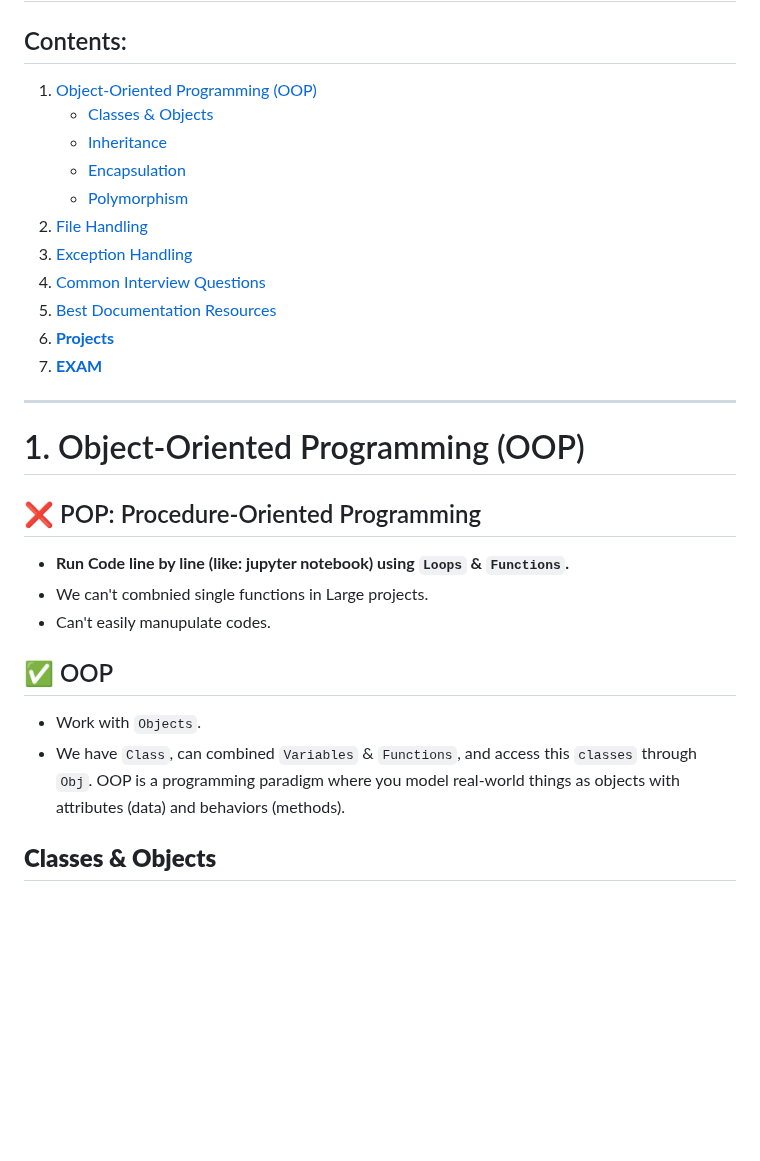
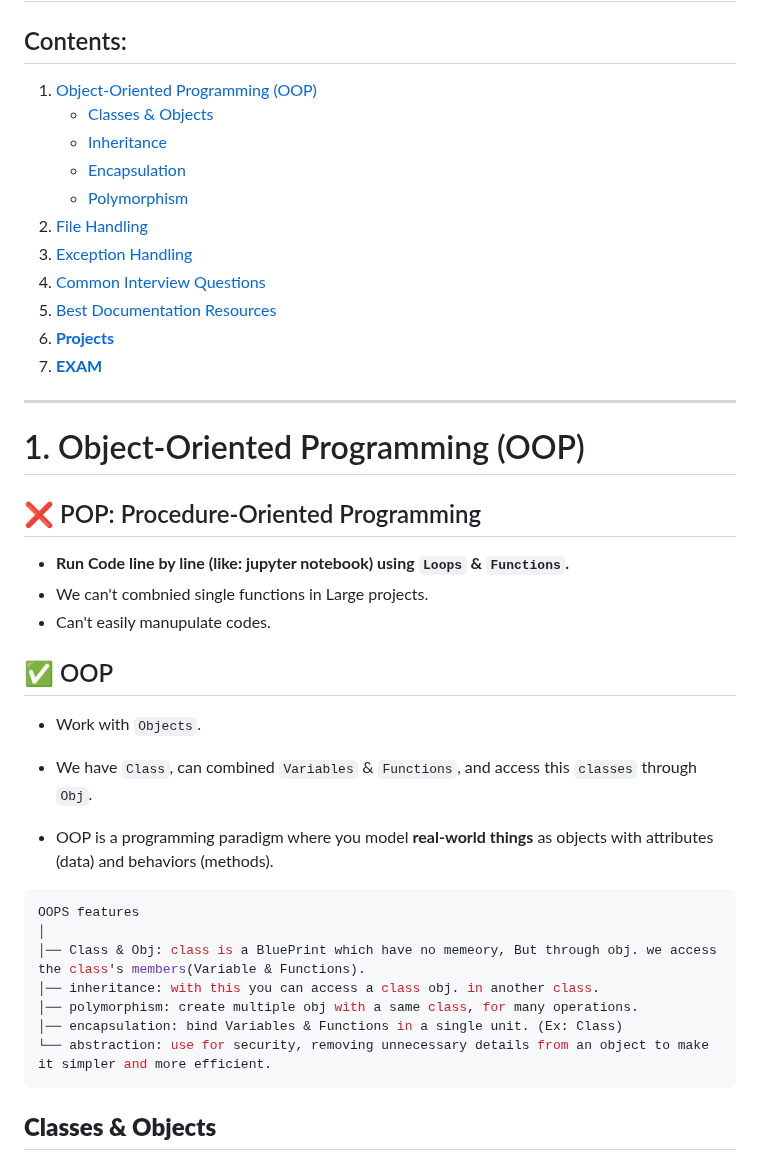
Before and after one commit to akashdip2001/ML-Machine-Learning, a Markdown page: py/README.md, the part around one of its changes. Drawn GitHub-style; blank space fills up the shorter version.

````diff
--- a/py/README.md
+++ b/py/README.md
@@ -1048,7 +1048,7 @@ print(text.replace("World", "Python"))  # Replace substring
 
 ---
 
-# 1. Object-Oriented Programming (OOP)
+# 1. Object-Oriented Programming (OOP) <a name="oop"></a>
 
 ## ❌ POP: Procedure-Oriented Programming
 - **Run Code line by line (like: jupyter notebook) using `Loops` & `Functions`.**
@@ -1058,7 +1058,18 @@ print(text.replace("World", "Python"))  # Replace substring
 ## ✅ OOP
 - Work with `Objects`.
 - We have `Class`, can combined `Variables` & `Functions`, and access this `classes` through `Obj`.
-OOP is a programming paradigm where you model real-world things as objects with attributes (data) and behaviors (methods).
+
+- OOP is a programming paradigm where you model **real-world things** as objects with attributes (data) and behaviors (methods).
+
+```yaml
+OOPS features
+│
+│── Class & Obj: class is a BluePrint which have no memeory, But through obj. we access the class's members(Variable & Functions).
+│── inheritance: with this you can access a class obj. in another class.
+│── polymorphism: create multiple obj with a same class, for many operations.
+│── encapsulation: bind Variables & Functions in a single unit. (Ex: Class)
+└── abstraction: use for security, removing unnecessary details from an object to make it simpler and more efficient.
+```
 
 ## **Classes & Objects**
 - **Description**: A class defines a blueprint for creating objects.
````
Also changed, not shown: other parts of py/README.md (+2 -2 lines).
